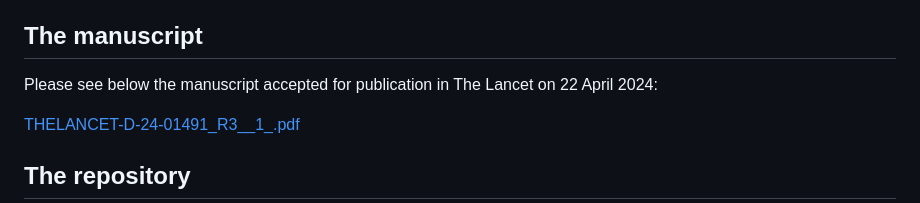
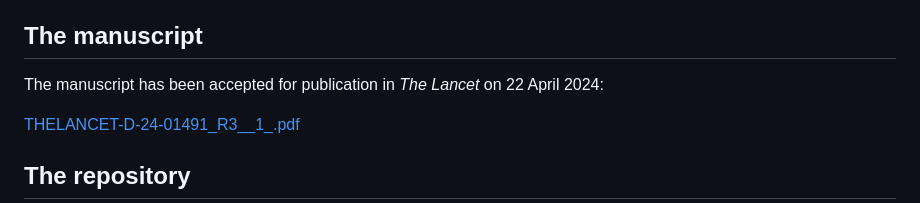
Before and after one commit to ashattock/epi50, a Markdown page: README.md, the part around the change. Drawn GitHub-style.

```diff
--- a/README.md
+++ b/README.md
@@ -4,7 +4,7 @@ An analytical framework to estimate the global public health impact of 50 years
 
 ## The manuscript
 
-Please see below the manuscript accepted for publication in The Lancet on 22 April 2024:
+The manuscript has been accepted for publication in _The Lancet_ on 22 April 2024:
 
 [THELANCET-D-24-01491_R3__1_.pdf](https://github.com/WorldHealthOrganization/epi50-vaccine-impact/files/15062441/THELANCET-D-24-01491_R3__1_.pdf)
 
```
